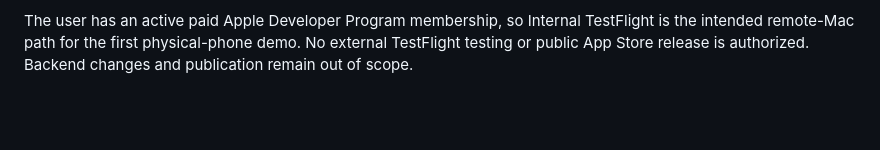
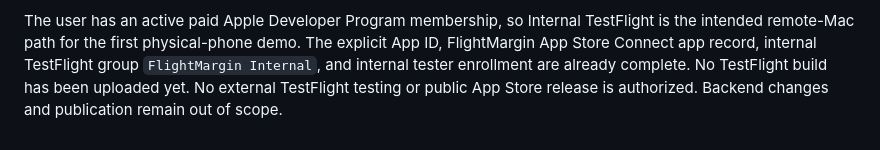
Before and after one commit to gmstd66/flightmargin, a Markdown page: docs/ios-development.md, the part around the change. Rendered like a GitHub page; blank space fills up the shorter version.

Commit message:
docs: record completed App Store Connect setup

```diff
--- a/docs/ios-development.md
+++ b/docs/ios-development.md
@@ -190,5 +190,8 @@ the already-live hosted relay:
 
 The user has an active paid Apple Developer Program membership, so Internal
 TestFlight is the intended remote-Mac path for the first physical-phone demo.
-No external TestFlight testing or public App Store release is authorized.
-Backend changes and publication remain out of scope.
+The explicit App ID, FlightMargin App Store Connect app record, internal
+TestFlight group `FlightMargin Internal`, and internal tester enrollment are
+already complete. No TestFlight build has been uploaded yet. No external
+TestFlight testing or public App Store release is authorized. Backend changes
+and publication remain out of scope.
```
